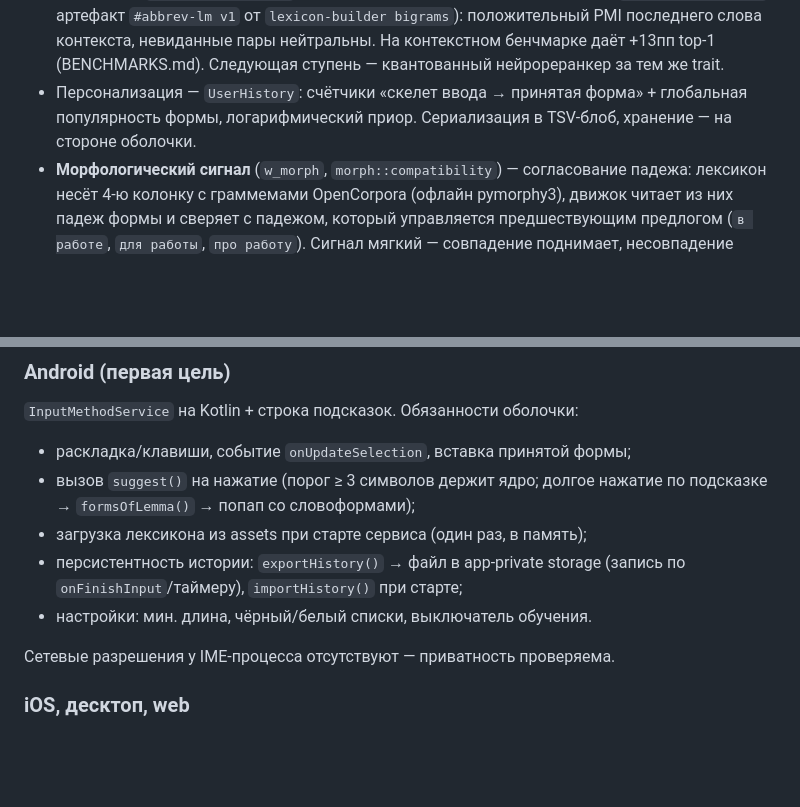
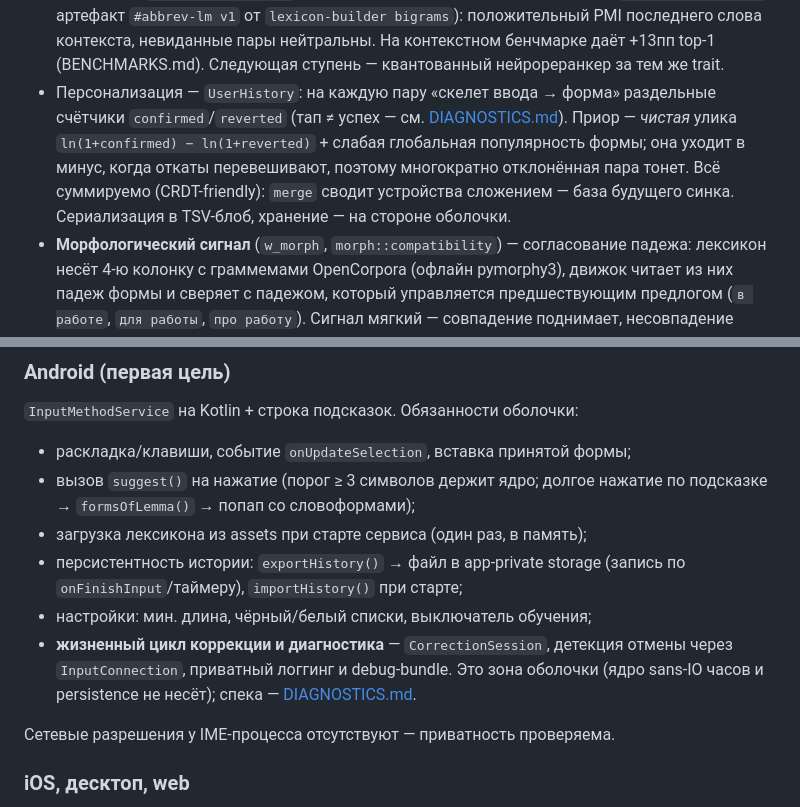
Before and after one commit to PhysShell/abbreviate, a Markdown page: docs/ARCHITECTURE.md, 2 parts joined by grey strips. Rendered like a GitHub page; blank space fills up the shorter version.

```diff
--- a/docs/ARCHITECTURE.md
+++ b/docs/ARCHITECTURE.md
@@ -175,9 +175,14 @@ score = w_skel·skeleton_match + w_suf·suffix_compat + w_pref·prefix_agreement
   bigrams`): положительный PMI последнего слова контекста, невиданные пары
   нейтральны. На контекстном бенчмарке даёт +13пп top-1 (BENCHMARKS.md).
   Следующая ступень — квантованный нейрореранкер за тем же trait.
-* Персонализация — `UserHistory`: счётчики «скелет ввода → принятая форма» +
-  глобальная популярность формы, логарифмический приор. Сериализация в TSV-блоб,
-  хранение — на стороне оболочки.
+* Персонализация — `UserHistory`: на каждую пару «скелет ввода → форма»
+  раздельные счётчики `confirmed`/`reverted` (тап ≠ успех — см.
+  [DIAGNOSTICS.md](DIAGNOSTICS.md)). Приор — *чистая* улика
+  `ln(1+confirmed) − ln(1+reverted)` + слабая глобальная популярность формы; она
+  уходит в минус, когда откаты перевешивают, поэтому многократно отклонённая
+  пара тонет. Всё суммируемо (CRDT-friendly): `merge` сводит устройства
+  сложением — база будущего синка. Сериализация в TSV-блоб, хранение — на стороне
+  оболочки.
 * **Морфологический сигнал** (`w_morph`, `morph::compatibility`) — согласование
   падежа: лексикон несёт 4-ю колонку с граммемами OpenCorpora (офлайн pymorphy3),
   движок читает из них падеж формы и сверяет с падежом, который управляется
@@ -235,7 +240,11 @@ UI-модель ленты кандидатов: **горизонталь = ра
 * загрузка лексикона из assets при старте сервиса (один раз, в память);
 * персистентность истории: `exportHistory()` → файл в app-private storage
   (запись по `onFinishInput`/таймеру), `importHistory()` при старте;
-* настройки: мин. длина, чёрный/белый списки, выключатель обучения.
+* настройки: мин. длина, чёрный/белый списки, выключатель обучения;
+* **жизненный цикл коррекции и диагностика** — `CorrectionSession`, детекция
+  отмены через `InputConnection`, приватный логгинг и debug-bundle. Это зона
+  оболочки (ядро sans-IO часов и persistence не несёт); спека —
+  [DIAGNOSTICS.md](DIAGNOSTICS.md).
 
 Сетевые разрешения у IME-процесса отсутствуют — приватность проверяема.
 
```
Also changed, not shown: docs/DIAGNOSTICS.md (added, +294 -0 lines), docs/ROADMAP.md (+7 -4 lines).
